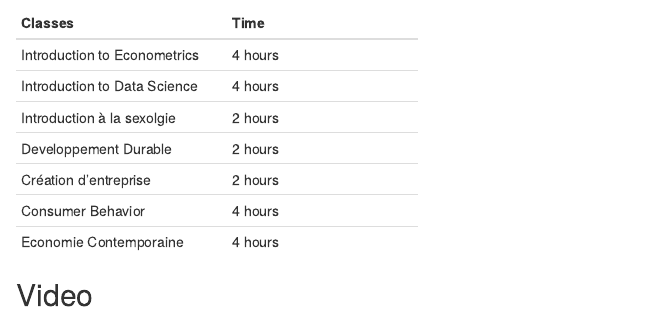
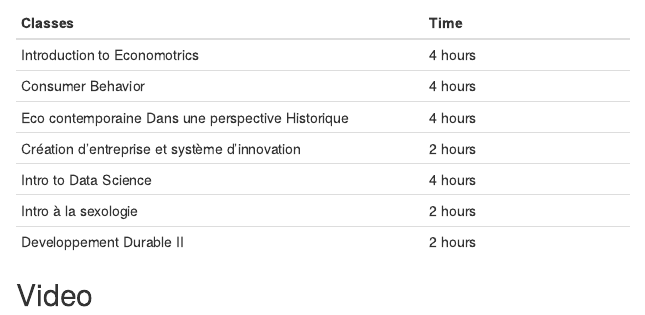
Before and after one commit to RagnaroniKarl/Intro_DS_HW1, an R Markdown document (HW1.RMD): the page in a window 1100 px wide, from 2300 px down. Rendered offline with R 4.5, knitr and Pandoc, with nearby package versions; some code elsewhere in the file could not run offline.

Commit message:
Update HW1.RMD

```diff
--- a/HW1.RMD
+++ b/HW1.RMD
@@ -89,30 +90,31 @@ and a smaller one... <img src='https://media.giphy.com/media/VWRGVjCo3Xcac/giphy
 
 ## Table
 
-+---------------+---------------+
-| Classes       | Time          |
-+===============+===============+
-|Introduction to| 4 hours       |
-|Econometrics   |               |
-+---------------+---------------+
-|Introduction to| 4 hours       |
-|Data Science   |               |
-+---------------+---------------+
-|Introduction à | 2 hours       |
-|la sexolgie    |               |
-+---------------+---------------+
-|Developpement  | 2 hours       |
-|Durable        |               |
-+---------------+---------------+
-|Création       | 2 hours       |
-|d'entreprise   |               |
-+---------------+---------------+
-|Consumer       | 4 hours       |
-|Behavior       |               |
-+---------------+---------------+
-|Economie       | 4 hours       |
-|Contemporaine  |               |
-+---------------+---------------+
++-------------------------------+---------------+
+| Classes                       | Time          |
++===============================+===============+
+|   Introduction                | 4 hours       |
+|to Economotrics                |               |
++-------------------------------+---------------+
+| Consumer Behavior             | 4 hours       |
+|                               |               |
++-------------------------------+---------------+
+| Eco contemporaine             | 4 hours       |
+| Dans une perspective          |               |
+| Historique                    |               |
++-------------------------------+---------------+
+| Création d'entreprise et      | 2 hours       |
+| système d'innovation          |               |
++-------------------------------+---------------+
+| Intro to Data Science         | 4 hours       |
+|                               |               |
++-------------------------------+---------------+
+| Intro à la sexologie          | 2 hours       |
+|                               |               |
++-------------------------------+---------------+
+| Developpement Durable II      | 2 hours       |
+|                               |               |
++-------------------------------+---------------+
 
 ## Video
 
```
Also changed, not shown: HW1.RMD (1 more changed lines).
